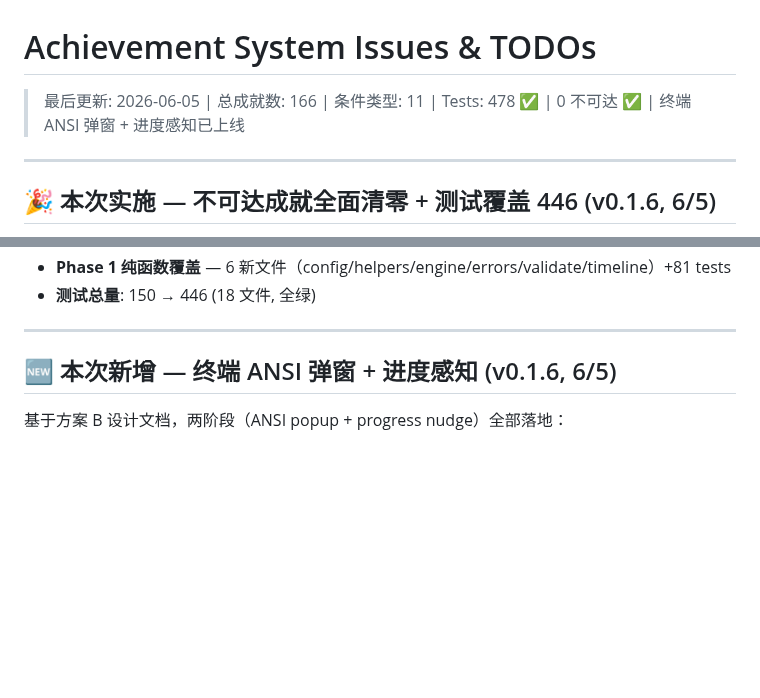
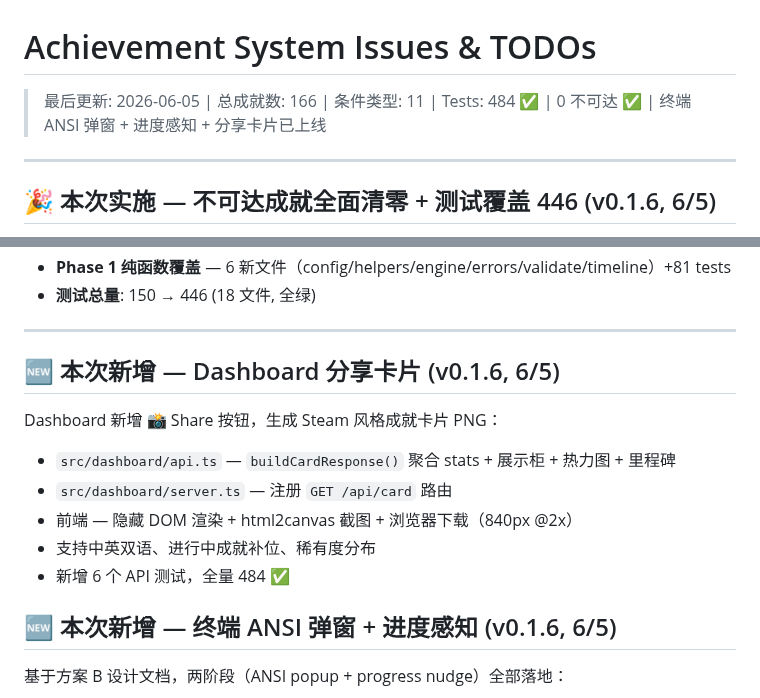
Before and after one commit to eiainano/AgentPlayerAchievements, a Markdown page: docs/issues-todo.md, 2 parts joined by grey strips. Drawn GitHub-style; blank space fills up the shorter version.

Commit message:
docs: sync doc numbers — 478→484 tests, 20→21 files, add shareable card entry
Co-Authored-By: Claude Opus 4.8 <noreply@anthropic.com>

```diff
--- a/docs/issues-todo.md
+++ b/docs/issues-todo.md
@@ -1,6 +1,6 @@
 # Achievement System Issues & TODOs
 
-> 最后更新: 2026-06-05 | 总成就数: 166 | 条件类型: 11 | Tests: 478 ✅ | 0 不可达 ✅ | 终端 ANSI 弹窗 + 进度感知已上线
+> 最后更新: 2026-06-05 | 总成就数: 166 | 条件类型: 11 | Tests: 484 ✅ | 0 不可达 ✅ | 终端 ANSI 弹窗 + 进度感知 + 分享卡片已上线
 
 ---
 
@@ -27,6 +27,16 @@ Phase 1-3 全线实施完毕后，集中扫清 11 个不可达成就并大幅扩
 - **测试总量**: 150 → 446 (18 文件, 全绿)
 
 ---
+
+## 🆕 本次新增 — Dashboard 分享卡片 (v0.1.6, 6/5)
+
+Dashboard 新增 📸 Share 按钮，生成 Steam 风格成就卡片 PNG：
+
+- `src/dashboard/api.ts` — `buildCardResponse()` 聚合 stats + 展示柜 + 热力图 + 里程碑
+- `src/dashboard/server.ts` — 注册 `GET /api/card` 路由
+- 前端 — 隐藏 DOM 渲染 + html2canvas 截图 + 浏览器下载（840px @2x）
+- 支持中英双语、进行中成就补位、稀有度分布
+- 新增 6 个 API 测试，全量 484 ✅
 
 ## 🆕 本次新增 — 终端 ANSI 弹窗 + 进度感知 (v0.1.6, 6/5)
 
```
Also changed, not shown: docs/PROGRESS.md (+2 -1 lines).
